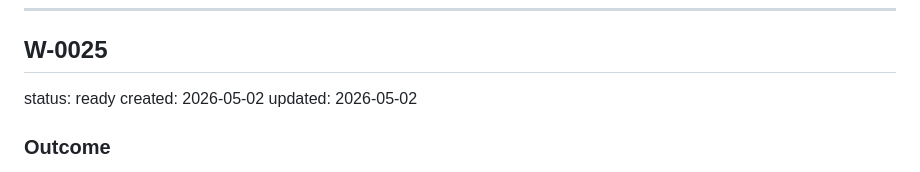
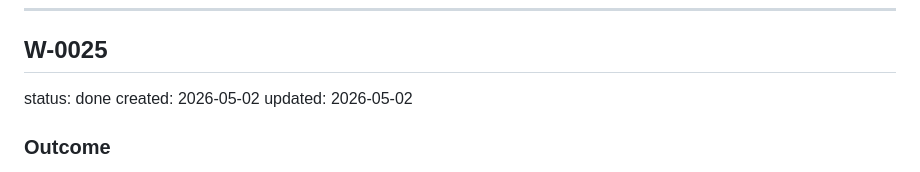
Before and after one commit to davidamitchell/Latest-developments-, a Markdown page: BACKLOG.md, the part around the change. Rendered like a GitHub page.

Commit message:
chore(W-0025): mark W-0025 done in backlog
https://claude.ai/code/session_01QAEuGfs29ULoCCTbZmUPNH

```diff
--- a/BACKLOG.md
+++ b/BACKLOG.md
@@ -961,7 +961,7 @@ ADR-0017 requires two explicit schema contracts between the three pipeline conce
 
 ## W-0025
 
-status: ready
+status: done
 created: 2026-05-02
 updated: 2026-05-02
 
```
